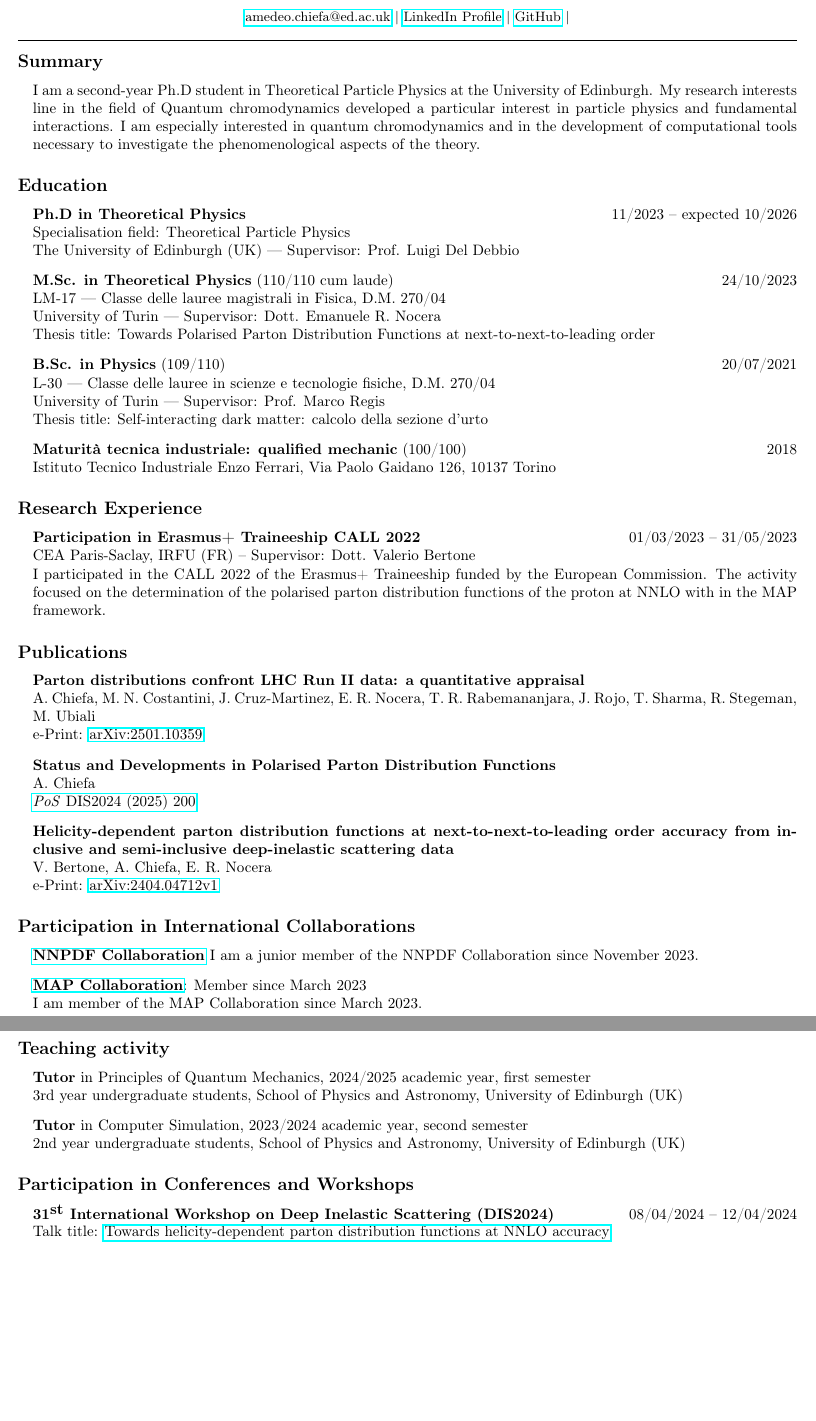
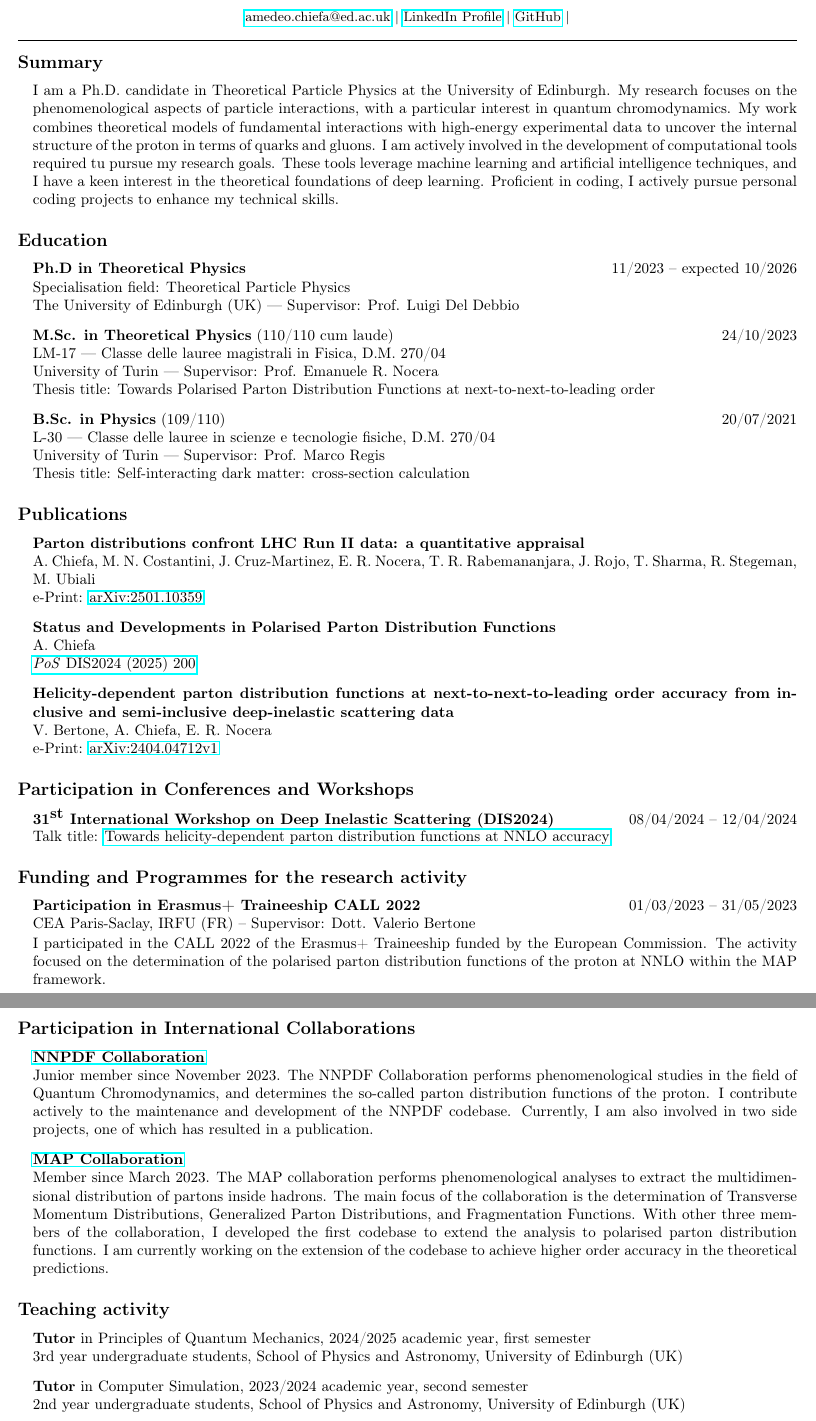
Before and after one commit to achiefa/CV, a LaTeX document (main.tex): two parts of pages 1 and 2 of 2, joined at a grey line, cut so that both start at the same text, the shorter picture padded with empty space. Compiled offline with pdfLaTeX.

Commit message:
Second revision

```diff
--- a/main.tex
+++ b/main.tex
@@ -1,8 +1,8 @@
 \documentclass[10pt,a4paper]{article}
 \usepackage[a4paper,margin=0.55in]{geometry}
 \usepackage[utf8]{inputenc}
+\usepackage[T1]{fontenc}
 \usepackage{enumitem}
-\usepackage[T1]{fontenc}
 
 \newcommand{\headerrow}[2]
 {\begin{tabular*}{\linewidth}{l@{\extracolsep{\fill}}r}
@@ -46,12 +47,16 @@
 \hrule
 \vspace{-0.4em}
 \subsection*{Summary}
-\hyphenpenalty=1000
 \begin{itemize}[leftmargin=1em]
-  \item[] I am a second-year Ph.D student in Theoretical Particle Physics at the University of Edinburgh. My research interests line in the field of Quantum chromodynamics
-          developed a particular interest in particle physics and fundamental interactions. I am especially
-          interested in quantum chromodynamics and in the development of computational tools
-          necessary to investigate the phenomenological aspects of the theory.
+  \item[] I am a Ph.D. candidate in Theoretical Particle Physics at the University of Edinburgh.
+          My research focuses on the phenomenological aspects of particle interactions, with a
+          particular interest in quantum chromodynamics. My work combines theoretical models of
+          fundamental interactions with high-energy experimental data to uncover the internal structure
+          of the proton in terms of quarks and gluons. I am actively involved
+          in the development of computational tools required tu pursue my research goals. These tools leverage
+          machine learning and artificial intelligence techniques, and I have a keen interest
+          in the theoretical foundations of deep learning. Proficient in coding, I actively pursue personal
+          coding projects to enhance my technical skills.
 \end{itemize}
 
 % ---------------- Education ----------------
@@ -68,7 +73,7 @@
     {\textbf{M.Sc. in Theoretical Physics} (110/110 cum laude)}
     {24/10/2023}
     LM-17 — Classe delle lauree magistrali in Fisica, D.M. 270/04\\
-    University of Turin — Supervisor: Dott. Emanuele R. Nocera\\
+    University of Turin — Supervisor: Prof. Emanuele R. Nocera\\
     Thesis title: Towards Polarised Parton Distribution Functions at next-to-next-to-leading order
   \item[]
   \headerrow
@@ -76,27 +81,7 @@
     {20/07/2021}
     L-30 — Classe delle lauree in scienze e tecnologie fisiche, D.M. 270/04\\
     University of Turin — Supervisor: Prof. Marco Regis\\
-    Thesis title: Self-interacting dark matter: calcolo della sezione d’urto
-  \item[]
-    \headerrow
-      {\textbf{Maturità tecnica industriale: qualified mechanic} (100/100)}
-      {2018}
-      Istituto Tecnico Industriale Enzo Ferrari, Via Paolo Gaidano 126, 10137 Torino
-\end{itemize}
-
-
-
-% ---------------- Research Experience ----------------
-\subsection*{Research Experience}
-\begin{itemize}[leftmargin=1em]
-    \item[]
-      \headerrow
-        {\textbf{Participation in Erasmus+ Traineeship CALL 2022}}
-        {01/03/2023 -- 31/05/2023}
-      CEA Paris-Saclay, IRFU (FR) -- Supervisor: Dott. Valerio Bertone\\[0.1em]
-      I participated in the CALL 2022 of the Erasmus+ Traineeship funded by the European Commission.
-      The activity focused on the determination of the polarised parton distribution functions of the
-      proton at NNLO with in the MAP framework.
+    Thesis title: Self-interacting dark matter: cross-section calculation
 \end{itemize}
 
 % ---------------- Publications ----------------
@@ -117,14 +102,47 @@
 \end{itemize}
 
 % ---------------- Conference and Workshop ----------------
+\subsection*{Participation in Conferences and Workshops}
+\begin{itemize}[leftmargin=1em]
+    \item[]
+    \headerrow
+      {\textbf{31$^{\textrm{st}}$ International Workshop on Deep Inelastic Scattering (DIS2024)}}
+      {08/04/2024 -- 12/04/2024}
+      Talk title: \href{https://lpsc-indico.in2p3.fr/event/3268/contributions/7472/attachments/5307/7968/DIS_2024_MAP_4_3.pdf}{Towards helicity-dependent parton distribution functions at NNLO accuracy}
+\end{itemize}
+
+% ---------------- Research Experience ----------------
+\subsection*{Funding and Programmes for the research activity}
+\begin{itemize}[leftmargin=1em]
+    \item[]
+      \headerrow
+        {\textbf{Participation in Erasmus+ Traineeship CALL 2022}}
+        {01/03/2023 -- 31/05/2023}
+      CEA Paris-Saclay, IRFU (FR) -- Supervisor: Dott. Valerio Bertone\\[0.1em]
+      I participated in the CALL 2022 of the Erasmus+ Traineeship funded by the European Commission.
+      The activity focused on the determination of the polarised parton distribution functions of the
+      proton at NNLO within the MAP framework.
+\end{itemize}
+
+% ---------------- Collaborations ----------------
 \subsection*{Participation in International Collaborations}
 \begin{itemize}[leftmargin=1em]
     \item[]
-      \textbf{\href{https://nnpdf.mi.infn.it}{NNPDF Collaboration}}
-      I am a junior member of the NNPDF Collaboration since November 2023.
+      \textbf{\href{https://nnpdf.mi.infn.it}{NNPDF Collaboration}} \\
+      Junior member since November 2023. The NNPDF Collaboration
+      performs phenomenological studies in the field of Quantum Chromodynamics, and determines
+      the so-called parton distribution functions of the proton. I contribute actively to the
+      maintenance and development of the NNPDF codebase. Currently, I am also involved in two
+      side projects, one of which has resulted in a publication.
     \item[]
-      \textbf{\href{https://github.com/MapCollaboration}{MAP Collaboration}}: Member since March 2023 \\
-      I am member of the MAP Collaboration since March 2023.
+      \textbf{\href{https://github.com/MapCollaboration}{MAP Collaboration}} \\
+      Member since March 2023. The MAP collaboration performs phenomenological
+      analyses to extract the multidimensional distribution of partons inside hadrons. The main
+      focus of the collaboration is the determination of Transverse Momentum Distributions,
+      Generalized Parton Distributions, and Fragmentation Functions. With other three members of the
+      collaboration, I developed the first codebase to extend the analysis to polarised parton distribution
+      functions. I am currently working on the extension of the codebase to achieve higher order accuracy
+      in the theoretical predictions.
 \end{itemize}
 
 % ---------------- Teaching activity ----------------
@@ -138,16 +156,6 @@
     2nd year undergraduate students, School of Physics and Astronomy, University of Edinburgh (UK)
 \end{itemize}
 
-% ---------------- Conference and Workshop ----------------
-\subsection*{Participation in Conferences and Workshops}
-\begin{itemize}[leftmargin=1em]
-    \item[]
-    \headerrow
-      {\textbf{31$^{\textrm{st}}$ International Workshop on Deep Inelastic Scattering (DIS2024)}}
-      {08/04/2024 -- 12/04/2024}
-      Talk title: \href{https://lpsc-indico.in2p3.fr/event/3268/contributions/7472/attachments/5307/7968/DIS_2024_MAP_4_3.pdf}{Towards helicity-dependent parton distribution functions at NNLO accuracy}
-\end{itemize}
-
 % ---------------- Skills ----------------
 \subsection*{Technical skills}
 \begin{itemize}[leftmargin=1em]
```
Also changed, not shown: main.tex (11 more changed lines).
